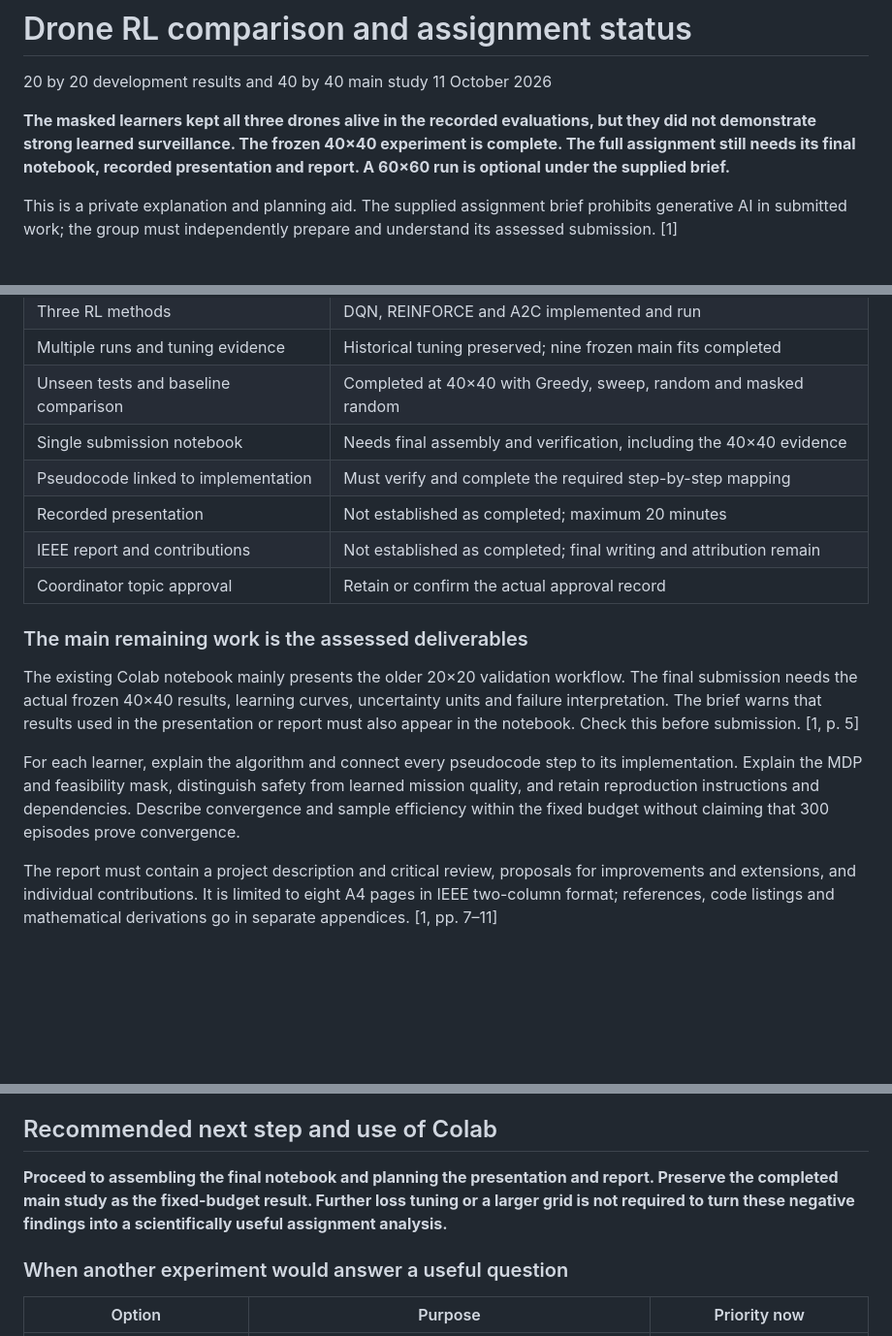
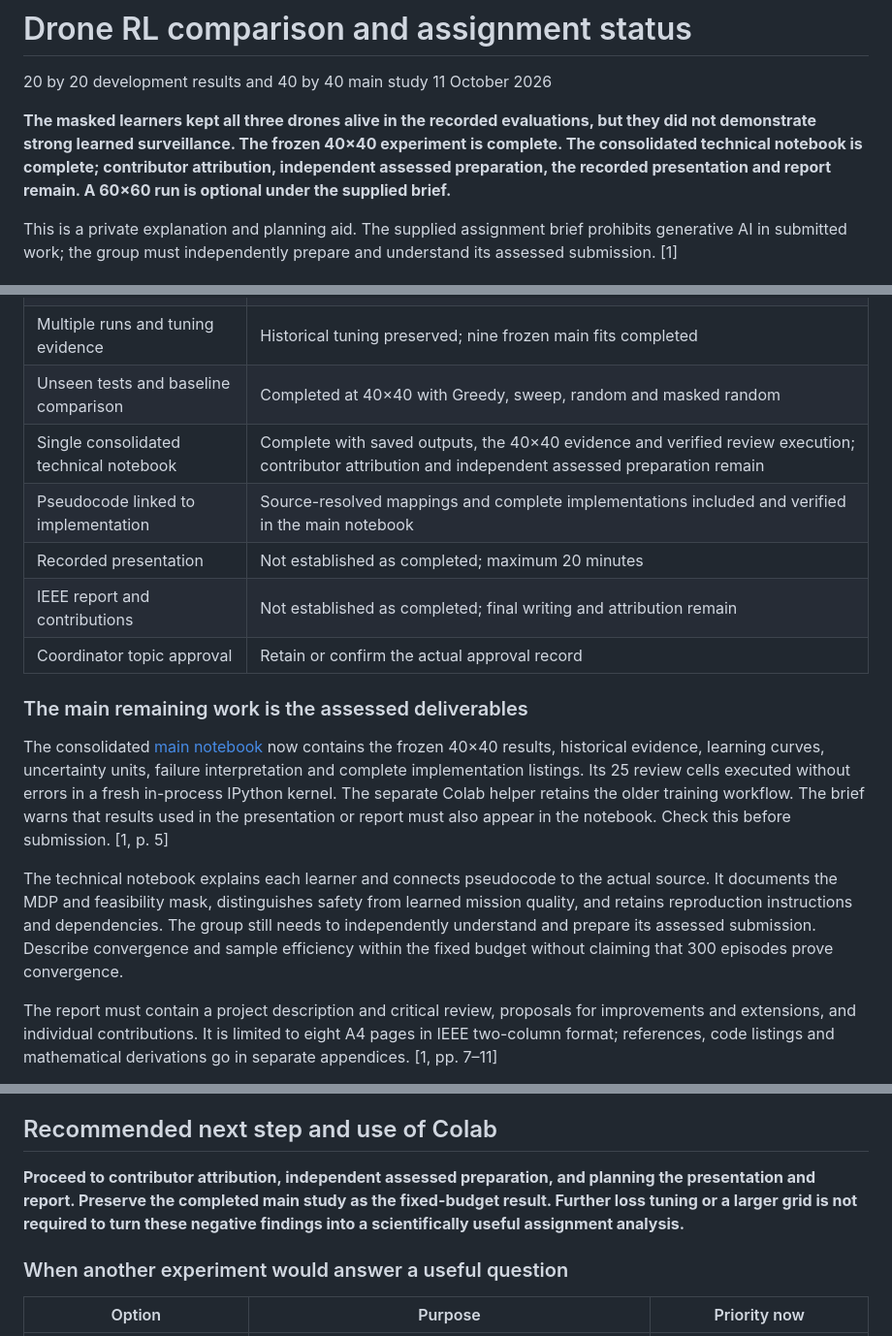
Before and after one commit to SayuruRehan/wild-drone-appeared, a Markdown page: docs/20x20-40x40-comparison.md, 3 parts joined by grey strips. Shown at 97% size. Drawn GitHub-style; blank space fills up the shorter version.

Commit message:
Mark consolidated technical notebook complete in comparison status

```diff
--- a/docs/20x20-40x40-comparison.md
+++ b/docs/20x20-40x40-comparison.md
@@ -2,7 +2,7 @@
 
 20 by 20 development results and 40 by 40 main study    11 October 2026
 
-**The masked learners kept all three drones alive in the recorded evaluations, but they did not demonstrate strong learned surveillance. The frozen 40×40 experiment is complete. The full assignment still needs its final notebook, recorded presentation and report. A 60×60 run is optional under the supplied brief.**
+**The masked learners kept all three drones alive in the recorded evaluations, but they did not demonstrate strong learned surveillance. The frozen 40×40 experiment is complete. The consolidated technical notebook is complete; contributor attribution, independent assessed preparation, the recorded presentation and report remain. A 60×60 run is optional under the supplied brief.**
 
 This is a private explanation and planning aid. The supplied assignment brief prohibits generative AI in submitted work; the group must independently prepare and understand its assessed submission. [1]
 
@@ -78,17 +78,17 @@ The supplied COMP6008 brief requires three implemented RL methods, multiple runs
 | Three RL methods | DQN, REINFORCE and A2C implemented and run |
 | Multiple runs and tuning evidence | Historical tuning preserved; nine frozen main fits completed |
 | Unseen tests and baseline comparison | Completed at 40×40 with Greedy, sweep, random and masked random |
-| Single submission notebook | Needs final assembly and verification, including the 40×40 evidence |
-| Pseudocode linked to implementation | Must verify and complete the required step-by-step mapping |
+| Single consolidated technical notebook | Complete with saved outputs, the 40×40 evidence and verified review execution; contributor attribution and independent assessed preparation remain |
+| Pseudocode linked to implementation | Source-resolved mappings and complete implementations included and verified in the main notebook |
 | Recorded presentation | Not established as completed; maximum 20 minutes |
 | IEEE report and contributions | Not established as completed; final writing and attribution remain |
 | Coordinator topic approval | Retain or confirm the actual approval record |
 
 ### The main remaining work is the assessed deliverables
 
-The existing Colab notebook mainly presents the older 20×20 validation workflow. The final submission needs the actual frozen 40×40 results, learning curves, uncertainty units and failure interpretation. The brief warns that results used in the presentation or report must also appear in the notebook. Check this before submission. [1, p. 5]
+The consolidated [main notebook](../Wildfire_Drone_Fleet.ipynb) now contains the frozen 40×40 results, historical evidence, learning curves, uncertainty units, failure interpretation and complete implementation listings. Its 25 review cells executed without errors in a fresh in-process IPython kernel. The separate Colab helper retains the older training workflow. The brief warns that results used in the presentation or report must also appear in the notebook. Check this before submission. [1, p. 5]
 
-For each learner, explain the algorithm and connect every pseudocode step to its implementation. Explain the MDP and feasibility mask, distinguish safety from learned mission quality, and retain reproduction instructions and dependencies. Describe convergence and sample efficiency within the fixed budget without claiming that 300 episodes prove convergence.
+The technical notebook explains each learner and connects pseudocode to the actual source. It documents the MDP and feasibility mask, distinguishes safety from learned mission quality, and retains reproduction instructions and dependencies. The group still needs to independently understand and prepare its assessed submission. Describe convergence and sample efficiency within the fixed budget without claiming that 300 episodes prove convergence.
 
 The report must contain a project description and critical review, proposals for improvements and extensions, and individual contributions. It is limited to eight A4 pages in IEEE two-column format; references, code listings and mathematical derivations go in separate appendices. [1, pp. 7–11]
 
@@ -98,7 +98,7 @@ The supplied brief lists 23 October 2026 for code and presentation, and 30 Octob
 
 ## Recommended next step and use of Colab
 
-**Proceed to assembling the final notebook and planning the presentation and report. Preserve the completed main study as the fixed-budget result. Further loss tuning or a larger grid is not required to turn these negative findings into a scientifically useful assignment analysis.**
+**Proceed to contributor attribution, independent assessed preparation, and planning the presentation and report. Preserve the completed main study as the fixed-budget result. Further loss tuning or a larger grid is not required to turn these negative findings into a scientifically useful assignment analysis.**
 
 ### When another experiment would answer a useful question
 
```
